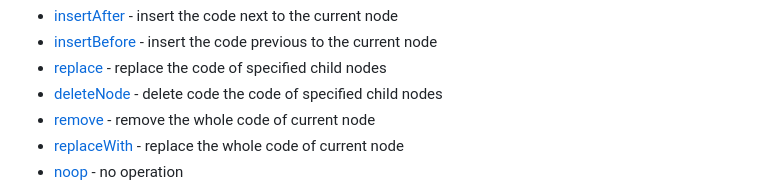
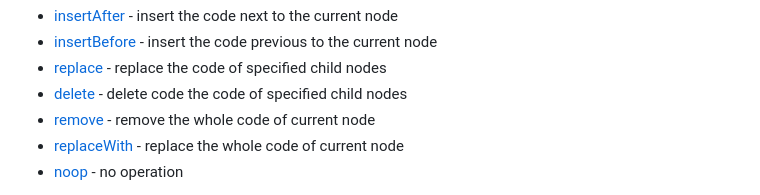
Before and after one commit to synvert-hq/synvert-core-javascript, a Markdown page: README.md, the part around the change. Rendered like a GitHub page.

```diff
--- a/README.md
+++ b/README.md
@@ -91,7 +91,7 @@ Actions:
 * [insertAfter](https://xinminlabs.github.io/synvert-core-javascript/Instance.html#insertAfter) - insert the code next to the current node
 * [insertBefore](https://xinminlabs.github.io/synvert-core-javascript/Instance.html#insertBefore) - insert the code previous to the current node
 * [replace](https://xinminlabs.github.io/synvert-core-javascript/Instance.html#replace) - replace the code of specified child nodes
-* [deleteNode](https://xinminlabs.github.io/synvert-core-javascript/Instance#deleteNode) - delete code the code of specified child nodes
+* [delete](https://xinminlabs.github.io/synvert-core-javascript/Instance#delete) - delete code the code of specified child nodes
 * [remove](https://xinminlabs.github.io/synvert-core-javascript/Instance.html#remove) - remove the whole code of current node
 * [replaceWith](https://xinminlabs.github.io/synvert-core-javascript/Instance.html#replaceWith) - replace the whole code of current node
 * [noop](https://xinminlabs.github.io/synvert-core-javascript/Instance.html#noop) - no operation
```
